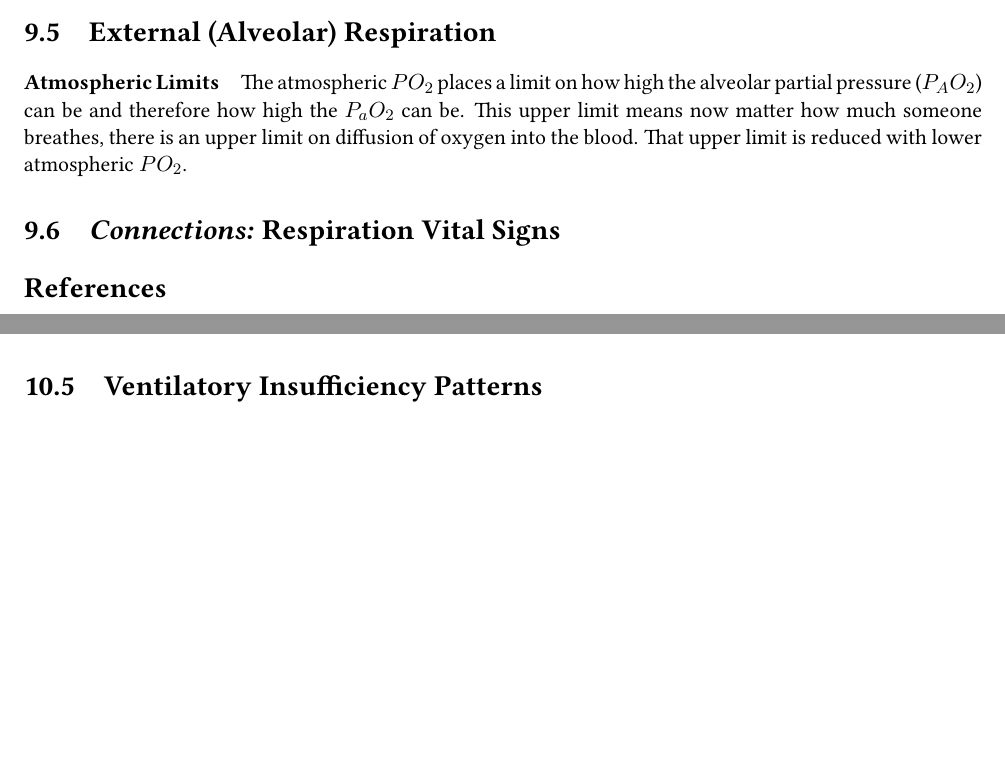
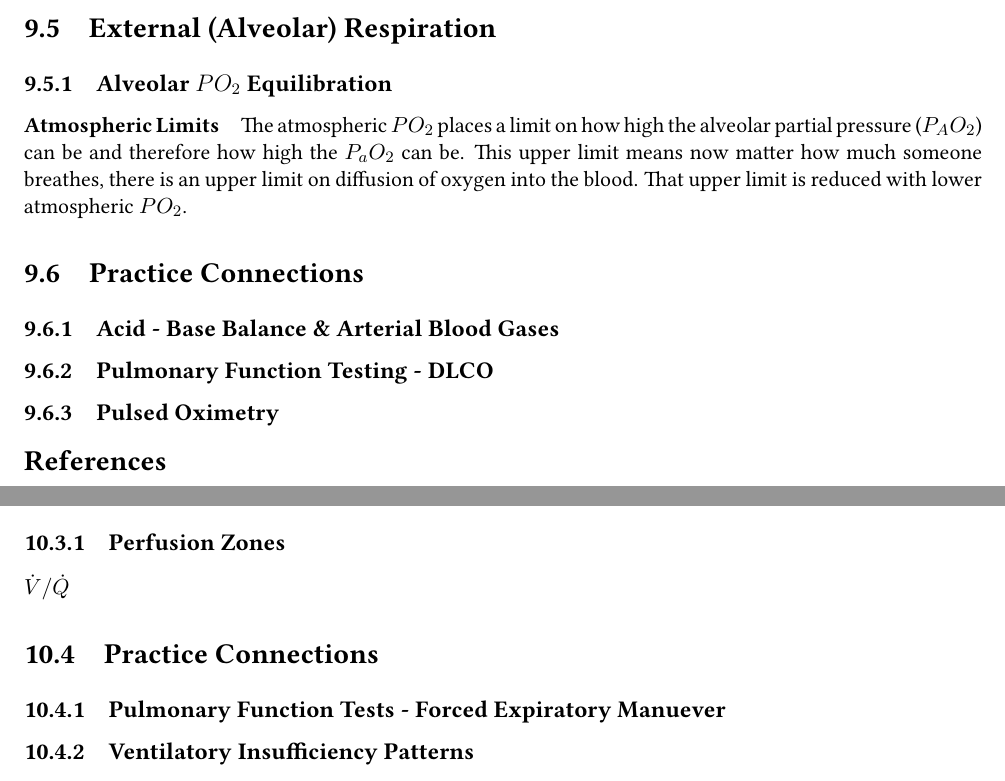
Before and after one commit to smc1047/Clinical_Physiology, a LaTeX thesis (index.tex, which reads chapter/alveolar_oxygen.tex, chapter/blood_oxygen.tex): two parts of pages 195 and 198 of 212, joined at a grey line, cut so that both start at the same text, the shorter picture padded with empty space. Compiled offline with pdfLaTeX.

Commit message:
Fixed mistake in circulation chapter

```diff
--- a/chapter/alveolar_oxygen.tex
+++ b/chapter/alveolar_oxygen.tex
@@ -23,10 +31,13 @@ This chapter covers pulmonary ventilation to support alveolar blood gases.
 
 \section{Ventilation - Perfusion Matching}
 
+\subsection{Perfusion Zones}
 $\dot{V}/\dot{Q}$
 
-\section{Ventilatory Insufficiency Patterns}
+\section{Practice Connections}
 
-\section{\textit{Connections:} Ventilatory Vital Signs}
+\subsection{Pulmonary Function Tests - Forced Expiratory Manuever}
+
+\subsection{Ventilatory Insufficiency Patterns}
 
 \printbibliography[heading=subbibintoc]
--- a/chapter/blood_oxygen.tex
+++ b/chapter/blood_oxygen.tex
@@ -182,11 +182,19 @@ Chapter \ref{chp:alveolar_oxygen} on Ventilation considers the concept of ventil
 
 
 
+\subsection{Alveolar $PO_2$ Equilibration}
+
 \paragraph{Atmospheric Limits}
 
 The atmospheric $PO_2$ places a limit on how high the alveolar partial pressure ($P_AO_2$) can be and therefore how high the $P_aO_2$ can be. This upper limit means now matter how much someone breathes, there is an upper limit on diffusion of oxygen into the blood. That upper limit is reduced with lower atmospheric $PO_2$.
 
 
-\section{\textit{Connections:} Respiration Vital Signs}
+\section{Practice Connections}
+
+\subsection{Acid - Base Balance \& Arterial Blood Gases}
+
+\subsection{Pulmonary Function Testing - DLCO}
+
+\subsection{Pulsed Oximetry}
 
 \printbibliography[heading=subbibintoc]
```
Also changed, not shown: chapter/blood_flow.tex (+1 -3 lines), chapter/alveolar_oxygen.tex (12 more changed lines).
